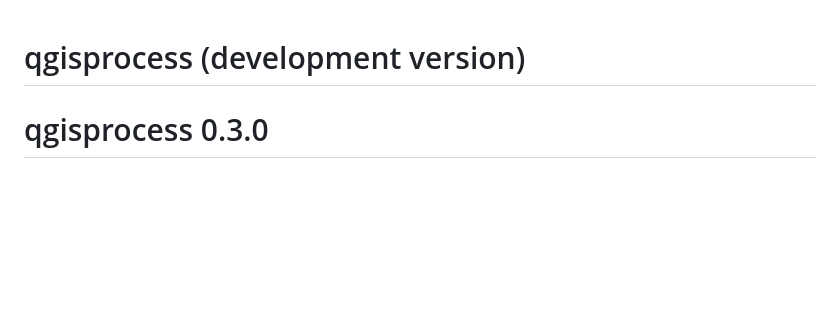
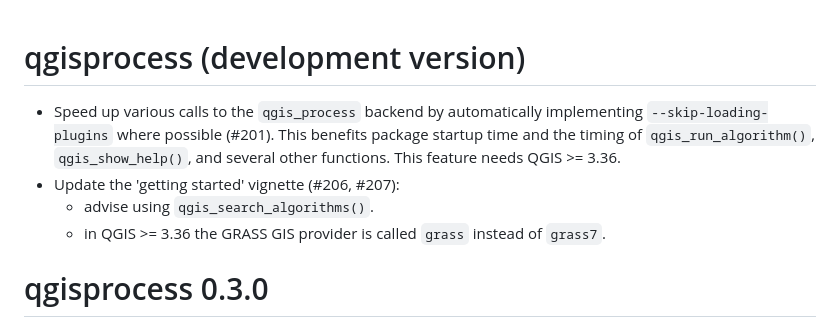
Before and after one commit to r-spatial/qgisprocess, a Markdown page: NEWS.md, the part around the change. GitHub-like rendering; blank space fills up the shorter version.

```diff
--- a/NEWS.md
+++ b/NEWS.md
@@ -1,4 +1,11 @@
 # qgisprocess (development version)
+
+- Speed up various calls to the `qgis_process` backend by automatically implementing `--skip-loading-plugins` where possible (#201).
+This benefits package startup time and the timing of `qgis_run_algorithm()`, `qgis_show_help()`, and several other functions.
+This feature needs QGIS >= 3.36.
+- Update the 'getting started' vignette (#206, #207):
+  - advise using `qgis_search_algorithms()`.
+  - in QGIS >= 3.36 the GRASS GIS provider is called `grass` instead of `grass7`.
 
 # qgisprocess 0.3.0
 
```
